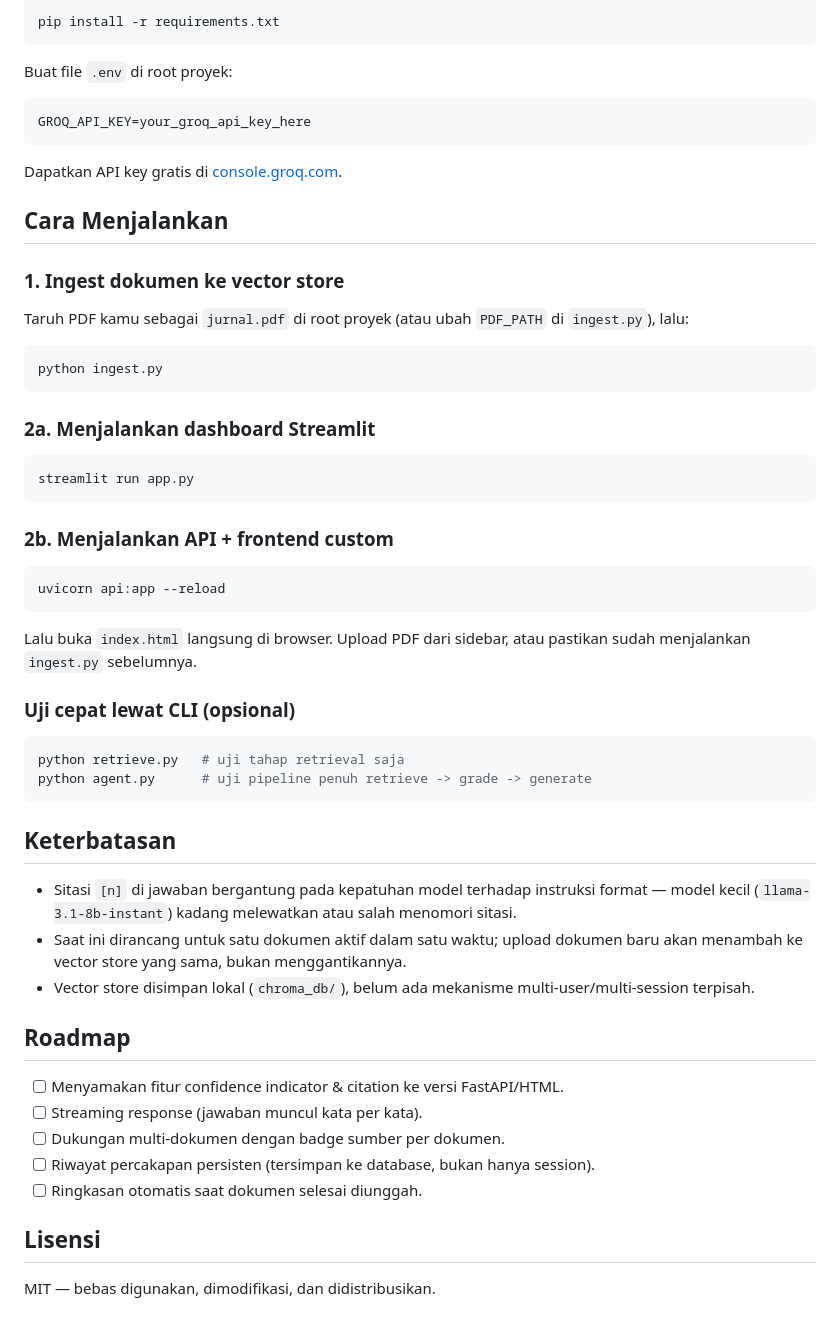
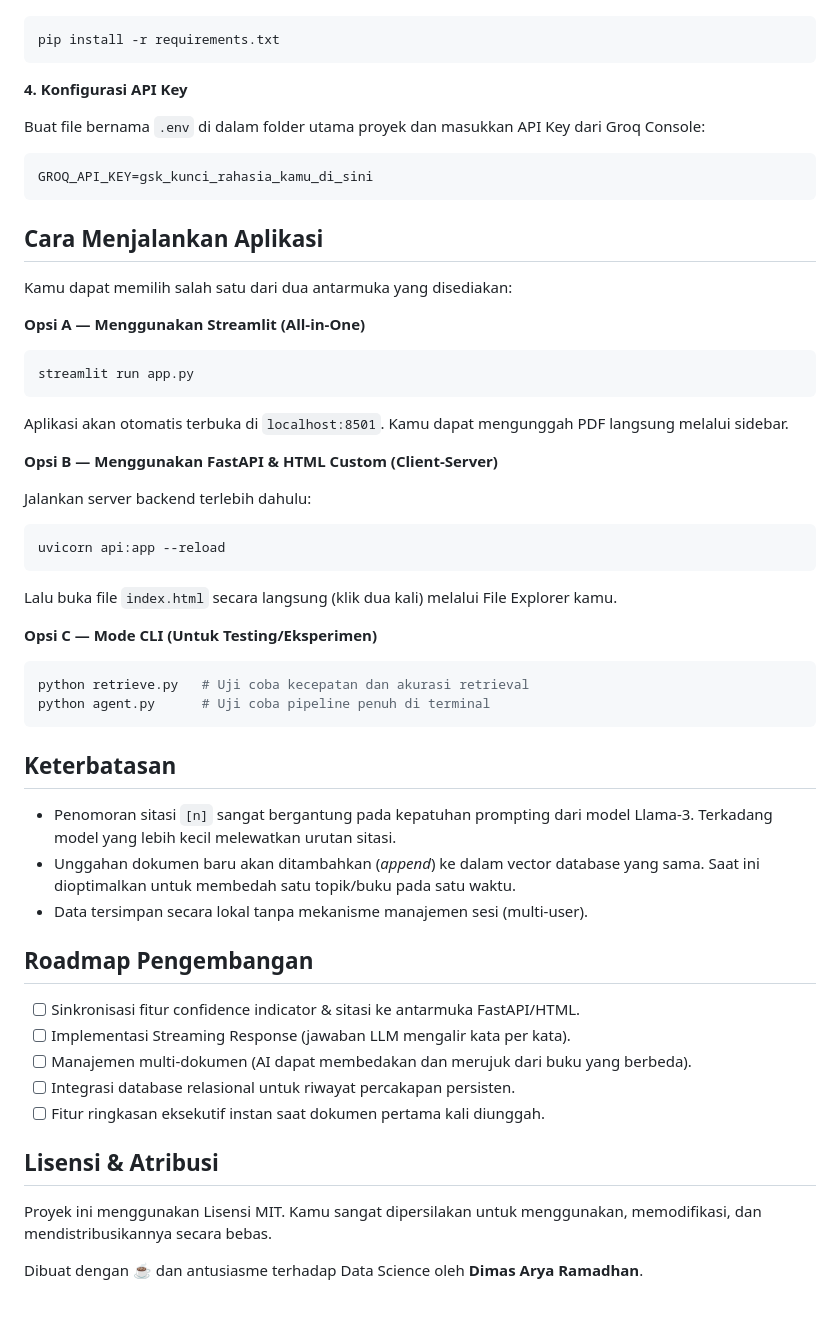
Before and after one commit to dimssrmdn01/agentic-rag-journal, a Markdown page: README.md, the part around one of its changes. Rendered like a GitHub page.

````diff
--- a/README.md
+++ b/README.md
@@ -67,60 +89,61 @@ source venv/bin/activate   # Windows: venv\Scripts\activate
 
+```bash
 pip install -r requirements.txt
 ```
 
-Buat file `.env` di root proyek:
+**4. Konfigurasi API Key**
+
+Buat file bernama `.env` di dalam folder utama proyek dan masukkan API Key dari Groq Console:
 
 ```
-GROQ_API_KEY=your_groq_api_key_here
+GROQ_API_KEY=gsk_kunci_rahasia_kamu_di_sini
 ```
 
-Dapatkan API key gratis di [console.groq.com](https://console.groq.com).
+##  Cara Menjalankan Aplikasi
 
-## Cara Menjalankan
+Kamu dapat memilih salah satu dari dua antarmuka yang disediakan:
 
-### 1. Ingest dokumen ke vector store
-
-Taruh PDF kamu sebagai `jurnal.pdf` di root proyek (atau ubah `PDF_PATH` di `ingest.py`), lalu:
-
-```bash
-python ingest.py
-```
-
-### 2a. Menjalankan dashboard Streamlit
+**Opsi A — Menggunakan Streamlit (All-in-One)**
 
 ```bash
 streamlit run app.py
 ```
 
-### 2b. Menjalankan API + frontend custom
+Aplikasi akan otomatis terbuka di `localhost:8501`. Kamu dapat mengunggah PDF langsung melalui sidebar.
+
+**Opsi B — Menggunakan FastAPI & HTML Custom (Client-Server)**
+
+Jalankan server backend terlebih dahulu:
 
 ```bash
 uvicorn api:app --reload
 ```
 
-Lalu buka `index.html` langsung di browser. Upload PDF dari sidebar, atau pastikan sudah menjalankan `ingest.py` sebelumnya.
+Lalu buka file `index.html` secara langsung (klik dua kali) melalui File Explorer kamu.
 
-### Uji cepat lewat CLI (opsional)
+**Opsi C — Mode CLI (Untuk Testing/Eksperimen)**
 
 ```bash
-python retrieve.py   # uji tahap retrieval saja
-python agent.py      # uji pipeline penuh retrieve -> grade -> generate
+python retrieve.py   # Uji coba kecepatan dan akurasi retrieval
+python agent.py      # Uji coba pipeline penuh di terminal
 ```
 
-## Keterbatasan
+##  Keterbatasan
 
-- Sitasi `[n]` di jawaban bergantung pada kepatuhan model terhadap instruksi format — model kecil (`llama-3.1-8b-instant`) kadang melewatkan atau salah menomori sitasi.
-- Saat ini dirancang untuk satu dokumen aktif dalam satu waktu; upload dokumen baru akan menambah ke vector store yang sama, bukan menggantikannya.
-- Vector store disimpan lokal (`chroma_db/`), belum ada mekanisme multi-user/multi-session terpisah.
+- Penomoran sitasi `[n]` sangat bergantung pada kepatuhan prompting dari model Llama-3. Terkadang model yang lebih kecil melewatkan urutan sitasi.
+- Unggahan dokumen baru akan ditambahkan (*append*) ke dalam vector database yang sama. Saat ini dioptimalkan untuk membedah satu topik/buku pada satu waktu.
+- Data tersimpan secara lokal tanpa mekanisme manajemen sesi (multi-user).
 
-## Roadmap
+## Roadmap Pengembangan
 
-- [ ] Menyamakan fitur confidence indicator & citation ke versi FastAPI/HTML.
-- [ ] Streaming response (jawaban muncul kata per kata).
-- [ ] Dukungan multi-dokumen dengan badge sumber per dokumen.
-- [ ] Riwayat percakapan persisten (tersimpan ke database, bukan hanya session).
-- [ ] Ringkasan otomatis saat dokumen selesai diunggah.
+- [ ] Sinkronisasi fitur confidence indicator & sitasi ke antarmuka FastAPI/HTML.
+- [ ] Implementasi Streaming Response (jawaban LLM mengalir kata per kata).
+- [ ] Manajemen multi-dokumen (AI dapat membedakan dan merujuk dari buku yang berbeda).
+- [ ] Integrasi database relasional untuk riwayat percakapan persisten.
+- [ ] Fitur ringkasan eksekutif instan saat dokumen pertama kali diunggah.
 
-## Lisensi
+##  Lisensi & Atribusi
 
-MIT — bebas digunakan, dimodifikasi, dan didistribusikan.
+Proyek ini menggunakan Lisensi MIT. Kamu sangat dipersilakan untuk menggunakan, memodifikasi, dan mendistribusikannya secara bebas.
+
+Dibuat dengan ☕ dan antusiasme terhadap Data Science oleh **Dimas Arya Ramadhan**.
````
Also changed, not shown: other parts of README.md (+75 -53 lines).
